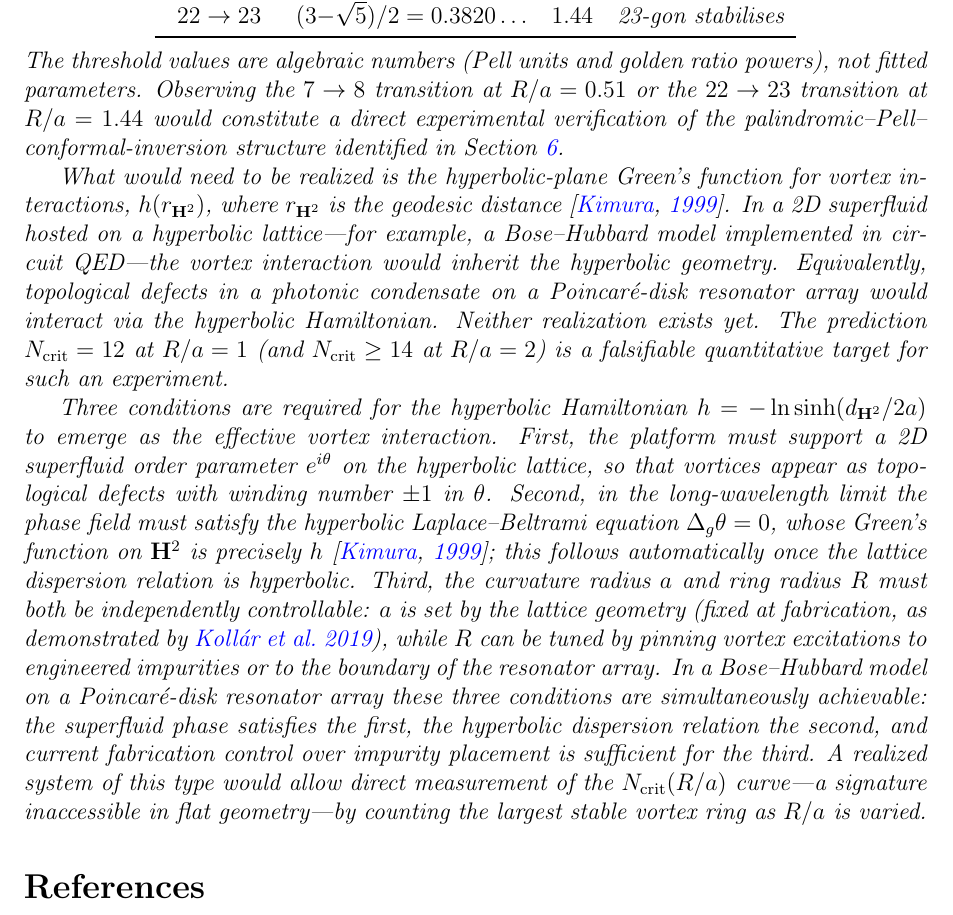
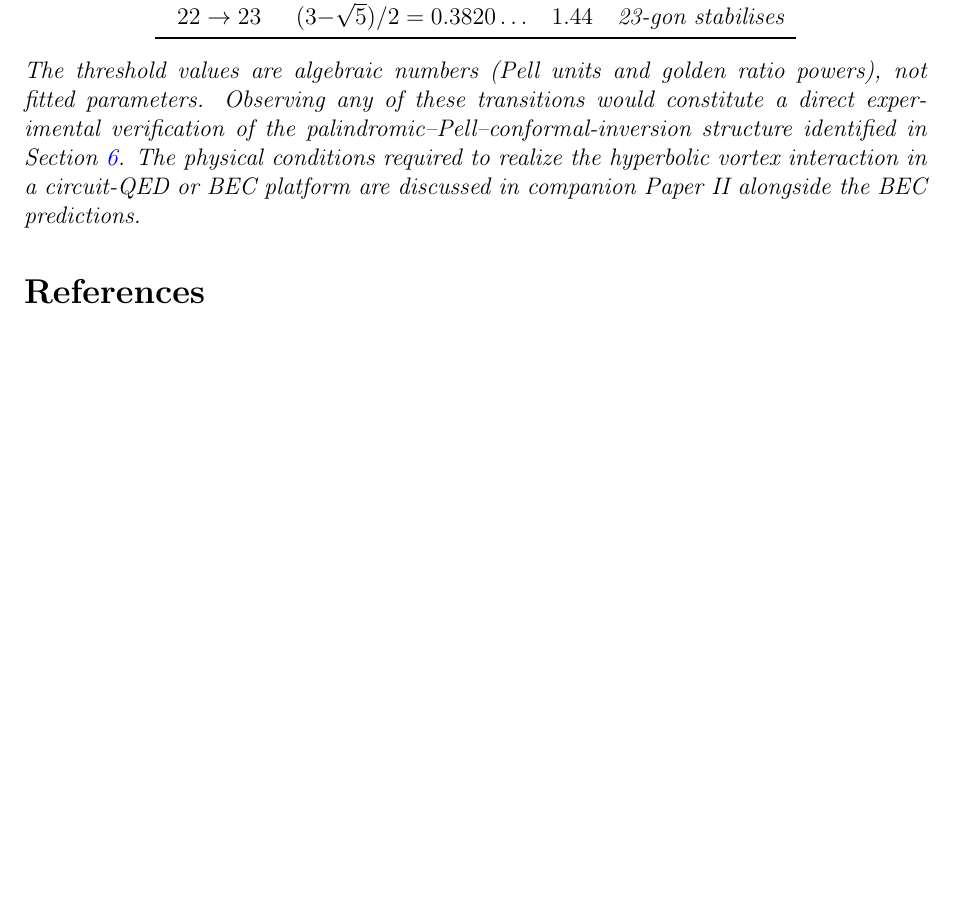
Before and after one commit to speagleg/polar-planetary-polygons, a LaTeX paper (latex/paper-1-mathematics/main.tex): part of page 18 of 19, cut so that both start at the same text, the shorter picture padded with empty space. Compiled offline with pdfLaTeX.

Commit message:
Move physical realization discussion from Paper 1 to staging for Paper 2
Moved ~35 lines of experimental physics (circuit QED conditions,
Bose-Hubbard model, Poincaré-disk resonator arrays) from Paper 1's
end of §5 to latex/staging/paper1-to-paper2-physical-realization.tex.

Paper 1 retains:
- The threshold table (algebraic-integer ξ* values)
- The motivation paragraph (Kollár 2019, Lenggenhager 2022 citations)
- The "isolated test of Thomson stability" paragraph
- A one-sentence forward reference to Paper II for physical details

Material preserved in staging/ for integration into Paper 2, §15
(BEC predictions), after the golden-ratio hyperbolic BEC paragraph.

Paper 1: 19 pages, 0 undefined refs.

Co-Authored-By: Claude Opus 4.6 (1M context) <noreply@anthropic.com>

```diff
--- a/latex/paper-1-mathematics/main.tex
+++ b/latex/paper-1-mathematics/main.tex
@@ -1396,46 +1396,13 @@ $22 \to 23$ & $(3{-}\sqrt{5})/2 = 0.3820\ldots$ & $1.44$ &
 \end{tabular}
 \end{center}
 The threshold values are algebraic numbers (Pell units and golden
-ratio powers), not fitted parameters.  Observing the $7 \to 8$
-transition at $R/a = 0.51$ or the $22 \to 23$ transition at
-$R/a = 1.44$ would constitute a direct experimental verification
+ratio powers), not fitted parameters.  Observing any of these
+transitions would constitute a direct experimental verification
 of the palindromic--Pell--conformal-inversion structure identified
 in Section~\ref{sec:algebraic-structure}.
-
-What would need to be realized is the hyperbolic-plane Green's
-function for vortex interactions, $h(r_{\mathbf{H}^2})$, where
-$r_{\mathbf{H}^2}$ is the geodesic distance~\citep{Kimura1999}.
-In a 2D superfluid hosted on a hyperbolic lattice---for example,
-a Bose--Hubbard model implemented in circuit QED---the vortex
-interaction would inherit the hyperbolic geometry.  Equivalently,
-topological defects in a photonic condensate on a Poincar\'e-disk
-resonator array would interact via the hyperbolic Hamiltonian.
-Neither realization exists yet.  The prediction $N_{\mathrm{crit}} = 12$
-at $R/a = 1$ (and $N_{\mathrm{crit}} \ge 14$ at $R/a = 2$) is
-a falsifiable quantitative target for such an experiment.
-
-Three conditions are required for the hyperbolic Hamiltonian
-$h = -\ln\sinh(d_{\mathbf{H}^2}/2a)$ to emerge as the effective vortex
-interaction.  First, the platform must support a 2D superfluid order
-parameter $e^{i\theta}$ on the hyperbolic lattice, so that vortices
-appear as topological defects with winding number $\pm 1$ in $\theta$.
-Second, in the long-wavelength limit the phase field must satisfy the
-hyperbolic Laplace--Beltrami equation $\Delta_g\theta = 0$, whose
-Green's function on $\mathbf{H}^2$ is precisely $h$~\citep{Kimura1999};
-this follows automatically once the lattice dispersion relation is
-hyperbolic.  Third, the curvature radius $a$ and ring radius $R$ must
-both be independently controllable: $a$ is set by the lattice geometry
-(fixed at fabrication, as demonstrated by~\citealt{Kollar2019}),
-while $R$ can be tuned by pinning vortex excitations to engineered
-impurities or to the boundary of the resonator array.  In a
-Bose--Hubbard model on a Poincar\'e-disk resonator array these three
-conditions are simultaneously achievable: the superfluid phase
-satisfies the first, the hyperbolic dispersion relation the second,
-and current fabrication control over impurity placement is sufficient
-for the third.  A realized system of this type would allow direct
-measurement of the $N_{\mathrm{crit}}(R/a)$ curve---a signature
-inaccessible in flat geometry---by counting the largest stable
-vortex ring as $R/a$ is varied.
+The physical conditions required to realize the hyperbolic vortex
+interaction in a circuit-QED or BEC platform are discussed in
+companion Paper~II alongside the BEC predictions.
 
 %% ====================================================================
 
```
Also changed, not shown: latex/staging/paper1-to-paper2-physical-realization.tex (added, +42 -0 lines).
